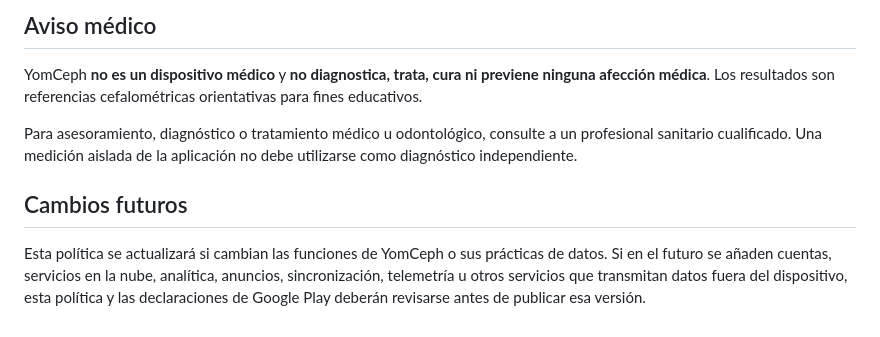
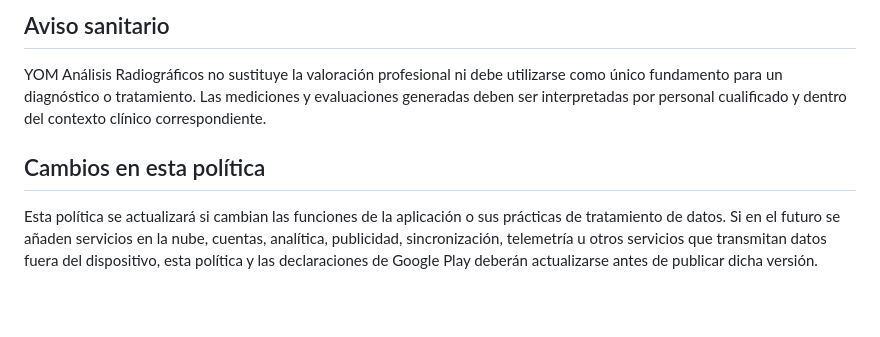
Before and after one commit to yomismtz/-ngulos-cefalometricos, a Markdown page: PRIVACY_POLICY.md, the part around one of its changes. Rendered like a GitHub page; blank space fills up the shorter version.

```diff
--- a/PRIVACY_POLICY.md
+++ b/PRIVACY_POLICY.md
@@ -72,10 +70,8 @@ YomCeph está orientada principalmente a estudiantes universitarios y adultos en
 
-## Aviso médico
+## Aviso sanitario
 
-YomCeph **no es un dispositivo médico** y **no diagnostica, trata, cura ni previene ninguna afección médica**. Los resultados son referencias cefalométricas orientativas para fines educativos.
+YOM Análisis Radiográficos no sustituye la valoración profesional ni debe utilizarse como único fundamento para un diagnóstico o tratamiento. Las mediciones y evaluaciones generadas deben ser interpretadas por personal cualificado y dentro del contexto clínico correspondiente.
 
-Para asesoramiento, diagnóstico o tratamiento médico u odontológico, consulte a un profesional sanitario cualificado. Una medición aislada de la aplicación no debe utilizarse como diagnóstico independiente.
+## Cambios en esta política
 
-## Cambios futuros
-
-Esta política se actualizará si cambian las funciones de YomCeph o sus prácticas de datos. Si en el futuro se añaden cuentas, servicios en la nube, analítica, anuncios, sincronización, telemetría u otros servicios que transmitan datos fuera del dispositivo, esta política y las declaraciones de Google Play deberán revisarse antes de publicar esa versión.
+Esta política se actualizará si cambian las funciones de la aplicación o sus prácticas de tratamiento de datos. Si en el futuro se añaden servicios en la nube, cuentas, analítica, publicidad, sincronización, telemetría u otros servicios que transmitan datos fuera del dispositivo, esta política y las declaraciones de Google Play deberán actualizarse antes de publicar dicha versión.
```
Also changed, not shown: other parts of PRIVACY_POLICY.md (+34 -36 lines).
